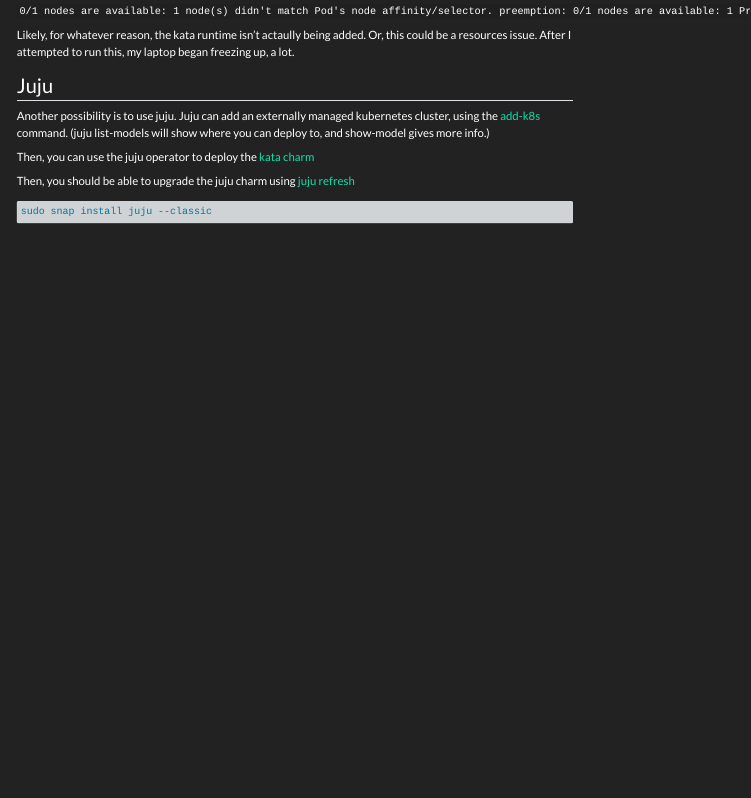
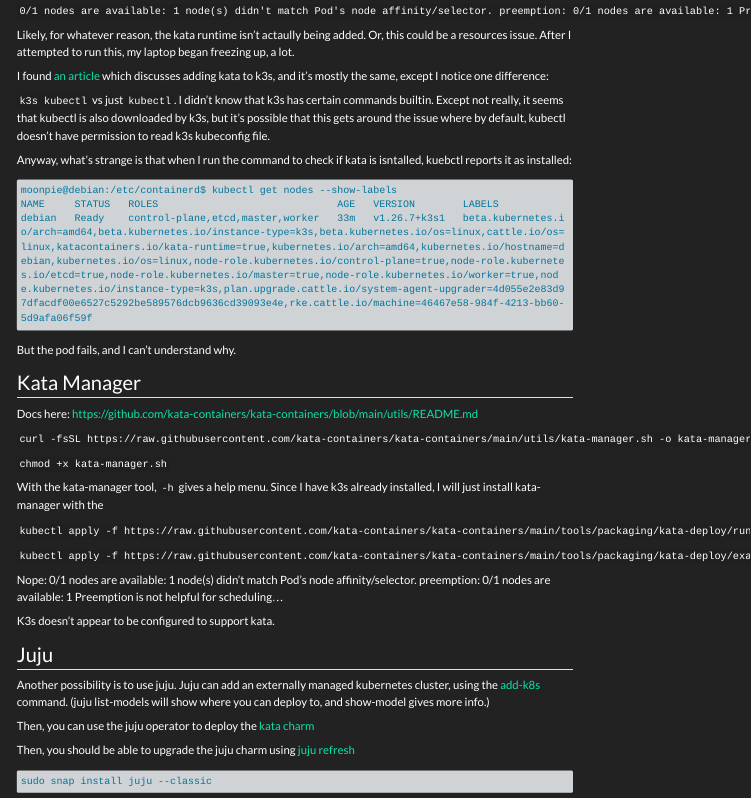
Before and after one commit to moonpiedumplings/docker-rancher, a Quarto document (docs/notes.qmd): the page in a window 1100 px wide, from 490 px down. Rendered offline with R 4.5, knitr and Pandoc in place of Quarto, with nearby package versions; menus at the side of the page are left out; long lines of code are wrapped.

Commit message:
more kata

````diff
--- a/docs/notes.qmd
+++ b/docs/notes.qmd
@@ -35,6 +35,37 @@
 
 Likely, for whatever reason, the kata runtime isn't actaully being added. Or, this could be a resources issue. After I attempted to run this, my laptop began freezing up, a lot.
 
+I found [an article](https://blog.cloudkernels.net/posts/kata-fc-k3s-k8s/) which discusses adding kata to k3s, and it's mostly the same, except I notice one difference:
+
+`k3s kubectl` vs just `kubectl`. I didn't know that k3s has certain commands builtin. Except not really, it seems that kubectl is also downloaded by k3s, but it's possible that this gets around the issue where by default, kubectl doesn't have permission to read k3s kubeconfig file.
+
+Anyway, what's strange is that when I run the command to check if kata is isntalled, kuebctl reports it as installed:
+
+```{.default}
+moonpie@debian:/etc/containerd$ kubectl get nodes --show-labels
+NAME     STATUS   ROLES                              AGE   VERSION        LABELS
+debian   Ready    control-plane,etcd,master,worker   33m   v1.26.7+k3s1   beta.kubernetes.io/arch=amd64,beta.kubernetes.io/instance-type=k3s,beta.kubernetes.io/os=linux,cattle.io/os=linux,katacontainers.io/kata-runtime=true,kubernetes.io/arch=amd64,kubernetes.io/hostname=debian,kubernetes.io/os=linux,node-role.kubernetes.io/control-plane=true,node-role.kubernetes.io/etcd=true,node-role.kubernetes.io/master=true,node-role.kubernetes.io/worker=true,node.kubernetes.io/instance-type=k3s,plan.upgrade.cattle.io/system-agent-upgrader=4d055e2e83d97dfacdf00e6527c5292be589576dcb9636cd39093e4e,rke.cattle.io/machine=46467e58-984f-4213-bb60-5d9afa06f59f
+```
+
+But the pod fails, and I can't understand why.
+
+## Kata Manager
+
+Docs here: <https://github.com/kata-containers/kata-containers/blob/main/utils/README.md>
+
+`curl -fsSL https://raw.githubusercontent.com/kata-containers/kata-containers/main/utils/kata-manager.sh -o kata-manager.sh`
+
+`chmod +x kata-manager.sh`
+
+With the kata-manager tool, `-h` gives a help menu. Since I have k3s already installed, I will just install kata-manager with the
+
+`kubectl apply -f https://raw.githubusercontent.com/kata-containers/kata-containers/main/tools/packaging/kata-deploy/runtimeclasses/kata-runtimeClasses.yaml`
+
+`kubectl apply -f https://raw.githubusercontent.com/kata-containers/kata-containers/main/tools/packaging/kata-deploy/examples/test-deploy-kata-qemu.yaml`
+
+Nope:  0/1 nodes are available: 1 node(s) didn't match Pod's node affinity/selector. preemption: 0/1 nodes are available: 1 Preemption is not helpful for scheduling...
+
+K3s doesn't appear to be configured to support kata.
 
 ## Juju
 
````
